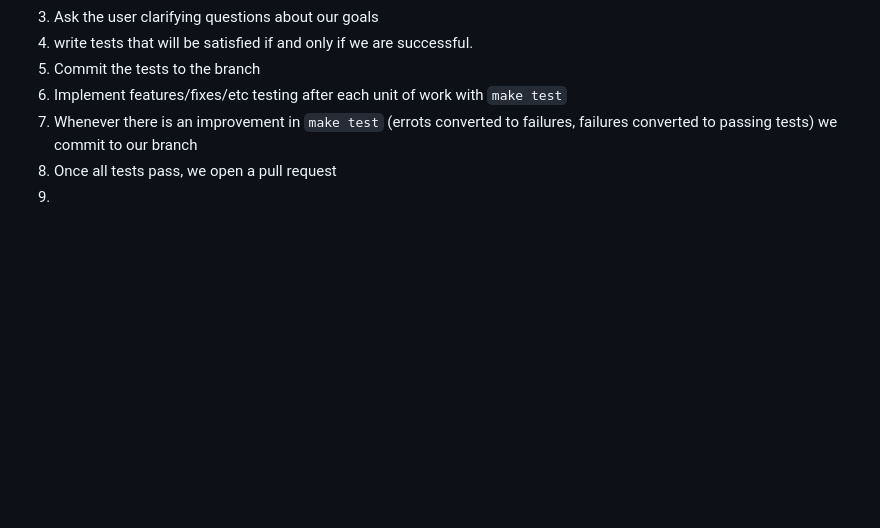
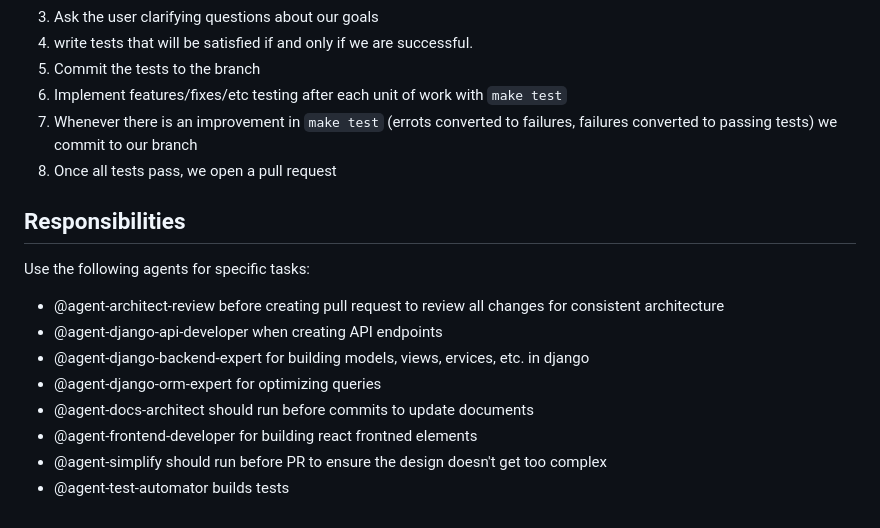
Before and after one commit to charlesmsiegel/gma, a Markdown page: CLAUDE.md, the part around the change. Drawn GitHub-style; blank space fills up the shorter version.

```diff
--- a/CLAUDE.md
+++ b/CLAUDE.md
@@ -301,4 +301,16 @@ Whenever we start a session, unless resuming a previous workflow, we use the fol
 6) Implement features/fixes/etc testing after each unit of work with `make test`
 7) Whenever there is an improvement in `make test` (errots converted to failures, failures converted to passing tests) we commit to our branch
 8) Once all tests pass, we open a pull request
-9)
+
+## Responsibilities
+
+Use the following agents for specific tasks:
+
+- @agent-architect-review before creating pull request to review all changes for consistent architecture
+- @agent-django-api-developer when creating API endpoints
+- @agent-django-backend-expert for building models, views, ervices, etc. in django
+- @agent-django-orm-expert for optimizing queries
+- @agent-docs-architect should run before commits to update documents
+- @agent-frontend-developer for building react frontned elements
+- @agent-simplify should run before PR to ensure the design doesn't get too complex
+- @agent-test-automator builds tests
```
